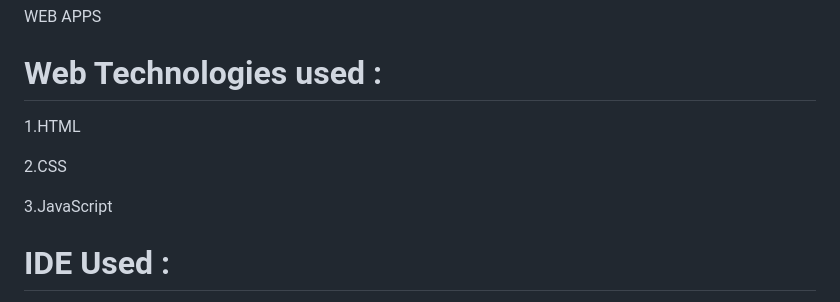
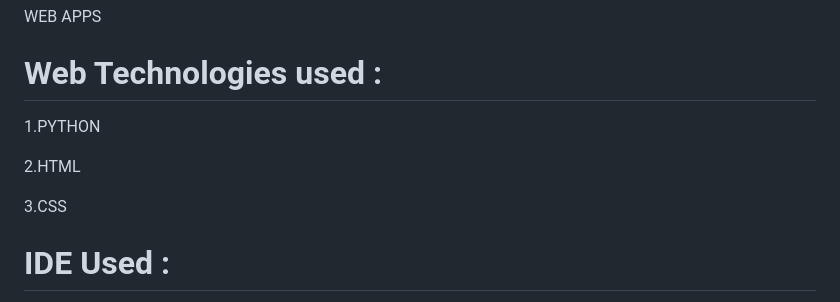
Before and after one commit to rachana333/movie-recommended-system, a Markdown page: Readme.md, the part around the change. GitHub-like rendering.

```diff
--- a/Readme.md
+++ b/Readme.md
@@ -18,11 +18,14 @@ Movie recommender systems are meant to give suggestions to the users based on th
 WEB APPS
 
 # Web Technologies used :
-1.HTML
 
-2.CSS
+1.PYTHON
 
-3.JavaScript
+2.HTML
+
+3.CSS
+
+
 
 # IDE Used :
 Vs code
```
